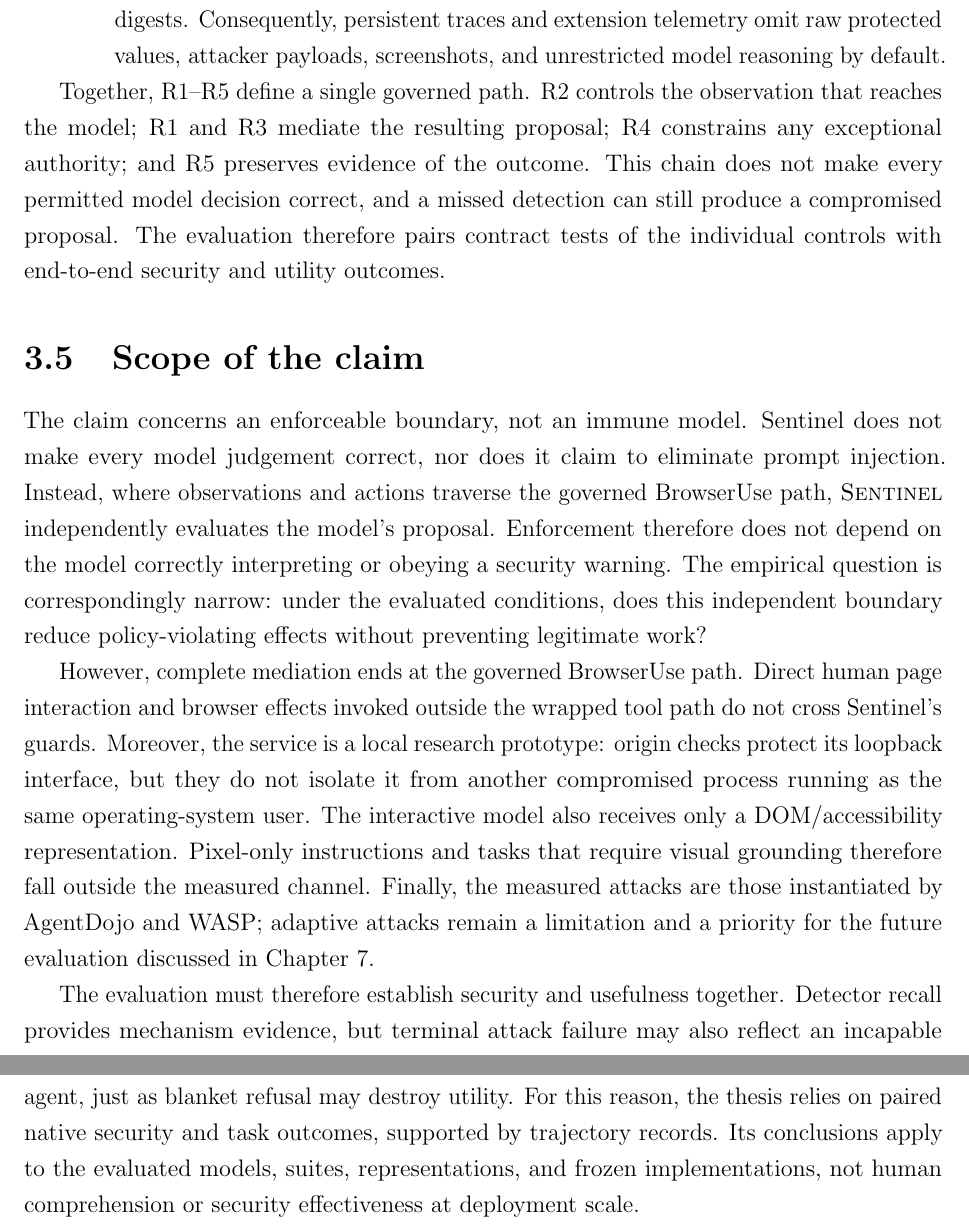
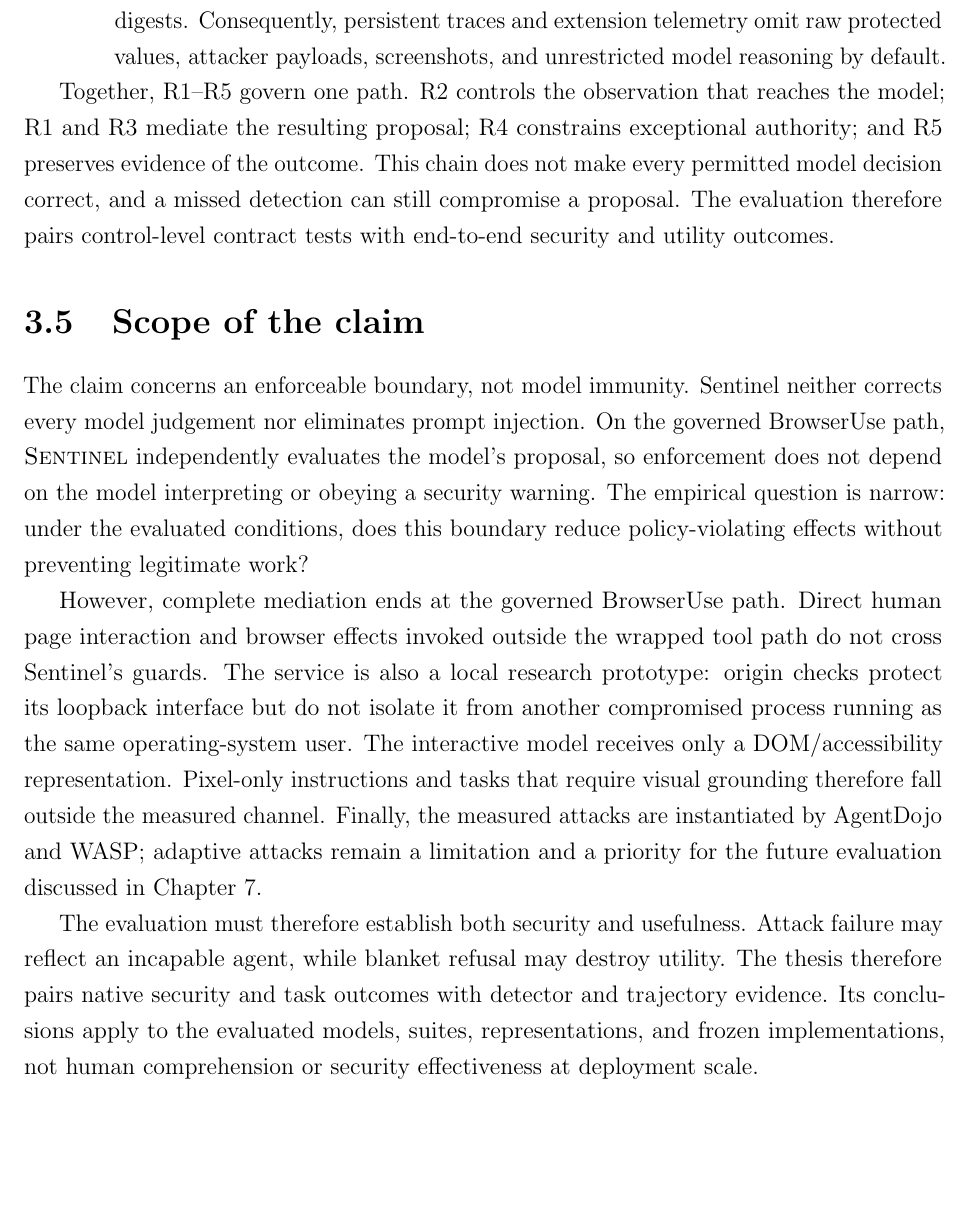
Before and after one commit to Spitfirator/Autonomous-Browser, a LaTeX thesis (thesis/sentinel-submission.tex, which reads thesis/chapters/03-threat-model.tex): two parts of pages 22 and 23 of 68 before the commit and part of page 22 of 67 after it, the two joined at a grey line, cut so that both start at the same text, the shorter picture padded with empty space. Compiled offline with pdfLaTeX.

Commit message:
Refine threat model prose and claim boundaries

```diff
--- a/thesis/chapters/03-threat-model.tex
+++ b/thesis/chapters/03-threat-model.tex
@@ -193,41 +190,37 @@ follow.
   screenshots, and unrestricted model reasoning by default.
 \end{enumerate}
 
-Together, R1--R5 define a single governed path. R2 controls the observation
-that reaches the model; R1 and R3 mediate the resulting proposal; R4 constrains
-any exceptional authority; and R5 preserves evidence of the outcome. This
-chain does not make every permitted model decision correct, and a missed
-detection can still produce a compromised proposal. The evaluation therefore
-pairs contract tests of the individual controls with end-to-end security and
-utility outcomes.
+Together, R1--R5 govern one path. R2 controls the observation that reaches the
+model; R1 and R3 mediate the resulting proposal; R4 constrains exceptional
+authority; and R5 preserves evidence of the outcome. This chain does not make
+every permitted model decision correct, and a missed detection can still
+compromise a proposal. The evaluation therefore pairs control-level contract
+tests with end-to-end security and utility outcomes.
 
 \section{Scope of the claim}
 
-The claim concerns an enforceable boundary, not an immune model. Sentinel does
-not make every model judgement correct, nor does it claim to eliminate prompt
-injection. Instead, where observations and actions traverse the governed
-BrowserUse path, \systemname\ independently evaluates the model's proposal.
-Enforcement therefore does not depend on the model correctly interpreting or
-obeying a security warning. The empirical question is correspondingly narrow:
-under the evaluated conditions, does this independent boundary reduce
-policy-violating effects without preventing legitimate work?
+The claim concerns an enforceable boundary, not model immunity. Sentinel
+neither corrects every model judgement nor eliminates prompt injection. On the
+governed BrowserUse path, \systemname\ independently evaluates the model's
+proposal, so enforcement does not depend on the model interpreting or obeying a
+security warning. The empirical question is narrow: under the evaluated
+conditions, does this boundary reduce policy-violating effects without
+preventing legitimate work?
 
 However, complete mediation ends at the governed BrowserUse path. Direct human
 page interaction and browser effects invoked outside the wrapped tool path do
-not cross Sentinel's guards. Moreover, the service is a local research
-prototype: origin checks protect its loopback interface, but they do not
-isolate it from another compromised process running as the same
-operating-system user. The interactive model also receives only a
-DOM/accessibility representation. Pixel-only instructions and tasks that
-require visual grounding therefore fall outside the measured channel. Finally,
-the measured attacks are those instantiated by AgentDojo and WASP; adaptive
-attacks remain a limitation and a priority for the future evaluation discussed
-in \cref{chap:discussion}.
+not cross Sentinel's guards. The service is also a local research prototype:
+origin checks protect its loopback interface but do not isolate it from another
+compromised process running as the same operating-system user. The interactive
+model receives only a DOM/accessibility representation. Pixel-only instructions
+and tasks that require visual grounding therefore fall outside the measured
+channel. Finally, the measured attacks are instantiated by AgentDojo and WASP;
+adaptive attacks remain a limitation and a priority for the future evaluation
+discussed in \cref{chap:discussion}.
 
-The evaluation must therefore establish security and usefulness together.
-Detector recall provides mechanism evidence, but terminal attack failure may
-also reflect an incapable agent, just as blanket refusal may destroy utility.
-For this reason, the thesis relies on paired native security and task outcomes,
-supported by trajectory records. Its conclusions apply to the evaluated
-models, suites, representations, and frozen implementations, not human
-comprehension or security effectiveness at deployment scale.
+The evaluation must therefore establish both security and usefulness. Attack
+failure may reflect an incapable agent, while blanket refusal may destroy
+utility. The thesis therefore pairs native security and task outcomes with
+detector and trajectory evidence. Its conclusions apply
+to the evaluated models, suites, representations, and frozen implementations,
+not human comprehension or security effectiveness at deployment scale.
```
Also changed, not shown: thesis/chapters/03-threat-model.tex (47 more changed lines).
